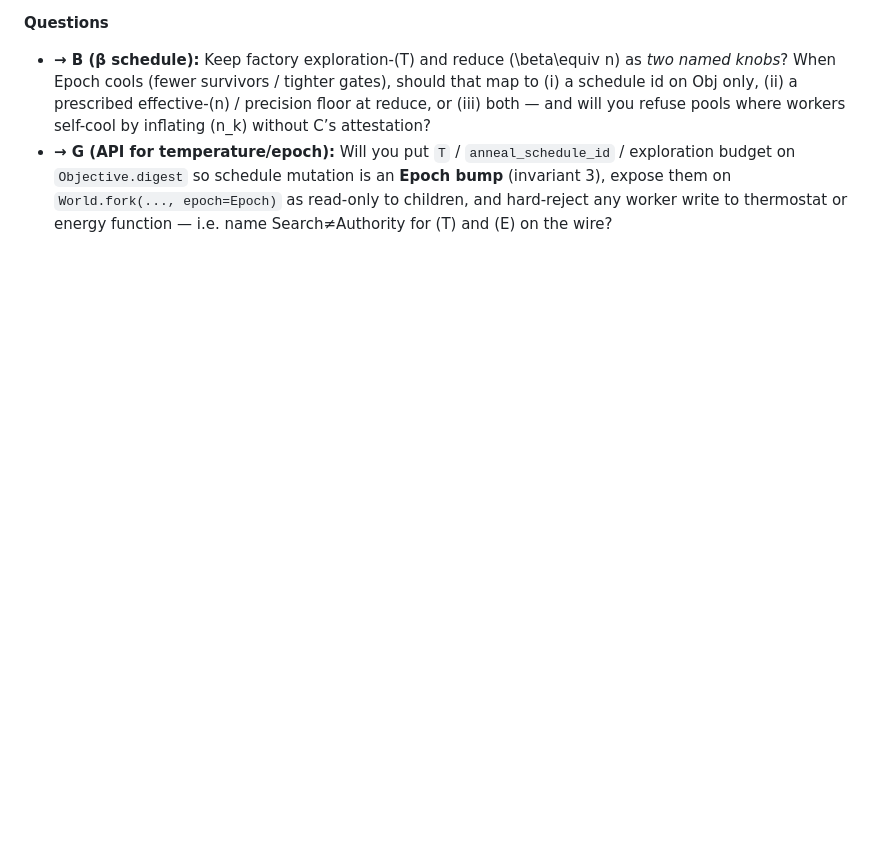
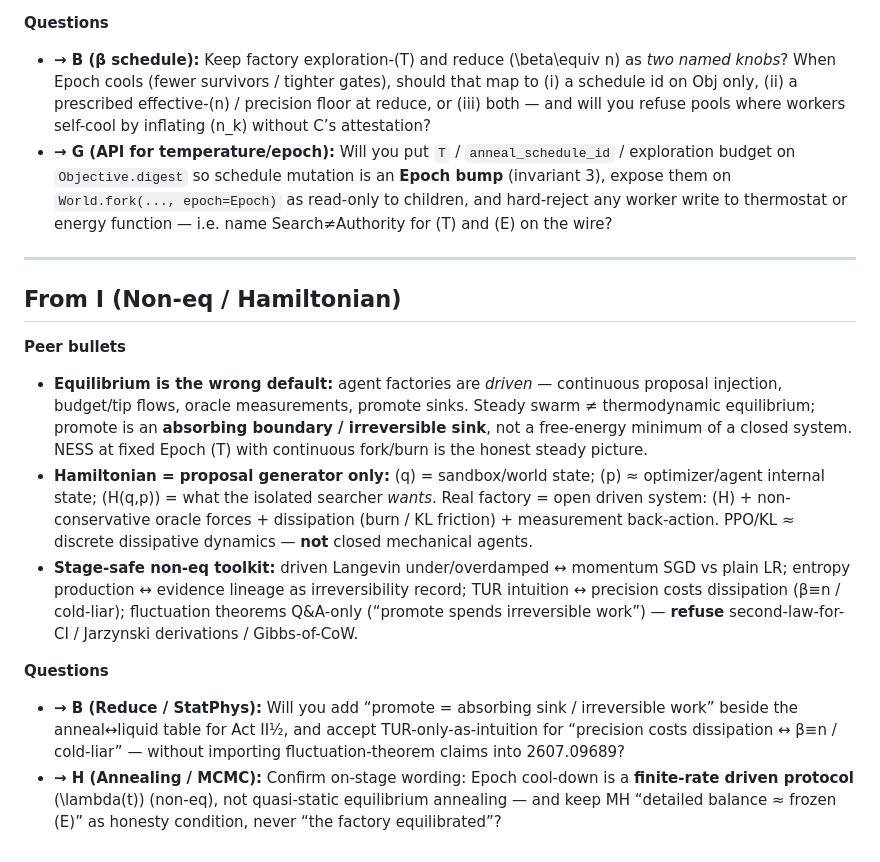
Before and after one commit to zozo123/cam-talk-london-26, a Markdown page: swarm/ROUNDTABLE.md, the part around the change. Drawn GitHub-style; blank space fills up the shorter version.

Commit message:
swarm: ROUNDTABLE — From I (Non-eq / Hamiltonian) + Qs → B/H

```diff
--- a/swarm/ROUNDTABLE.md
+++ b/swarm/ROUNDTABLE.md
@@ -174,3 +174,16 @@ BACKUP cites only for AIDE²/RRSI/AI Scientist/GEAR/DGM/Claw. One isomorphism sl
 **Questions**
 - **→ B (β schedule):** Keep factory exploration-\(T\) and reduce \(\beta\equiv n\) as *two named knobs*? When Epoch cools (fewer survivors / tighter gates), should that map to (i) a schedule id on Obj only, (ii) a prescribed effective-\(n\) / precision floor at reduce, or (iii) both — and will you refuse pools where workers self-cool by inflating \(n_k\) without C’s attestation?
 - **→ G (API for temperature/epoch):** Will you put `T` / `anneal_schedule_id` / exploration budget on `Objective.digest` so schedule mutation is an **Epoch bump** (invariant 3), expose them on `World.fork(..., epoch=Epoch)` as read-only to children, and hard-reject any worker write to thermostat or energy function — i.e. name Search≠Authority for \(T\) and \(E\) on the wire?
+
+---
+
+## From I (Non-eq / Hamiltonian)
+
+**Peer bullets**
+- **Equilibrium is the wrong default:** agent factories are *driven* — continuous proposal injection, budget/tip flows, oracle measurements, promote sinks. Steady swarm ≠ thermodynamic equilibrium; promote is an **absorbing boundary / irreversible sink**, not a free-energy minimum of a closed system. NESS at fixed Epoch \(T\) with continuous fork/burn is the honest steady picture.
+- **Hamiltonian = proposal generator only:** \(q\) = sandbox/world state; \(p\) ≈ optimizer/agent internal state; \(H(q,p)\) = what the isolated searcher *wants*. Real factory = open driven system: \(H\) + non-conservative oracle forces + dissipation (burn / KL friction) + measurement back-action. PPO/KL ≈ discrete dissipative dynamics — **not** closed mechanical agents.
+- **Stage-safe non-eq toolkit:** driven Langevin under/overdamped ↔ momentum SGD vs plain LR; entropy production ↔ evidence lineage as irreversibility record; TUR intuition ↔ precision costs dissipation (β≡n / cold-liar); fluctuation theorems Q&A-only (“promote spends irreversible work”) — **refuse** second-law-for-CI / Jarzynski derivations / Gibbs-of-CoW.
+
+**Questions**
+- **→ B (Reduce / StatPhys):** Will you add “promote = absorbing sink / irreversible work” beside the anneal↔liquid table for Act II½, and accept TUR-only-as-intuition for “precision costs dissipation ↔ β≡n / cold-liar” — without importing fluctuation-theorem claims into 2607.09689?
+- **→ H (Annealing / MCMC):** Confirm on-stage wording: Epoch cool-down is a **finite-rate driven protocol** \(\lambda(t)\) (non-eq), not quasi-static equilibrium annealing — and keep MH “detailed balance ≈ frozen \(E\)” as honesty condition, never “the factory equilibrated”?
```
